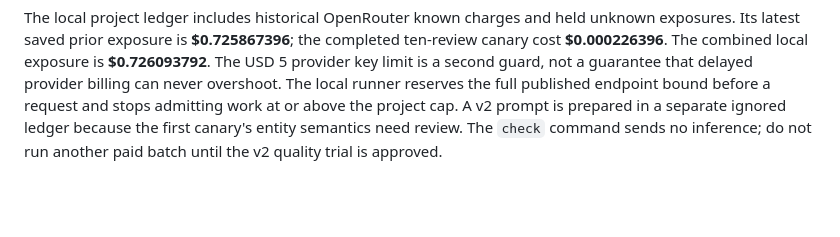
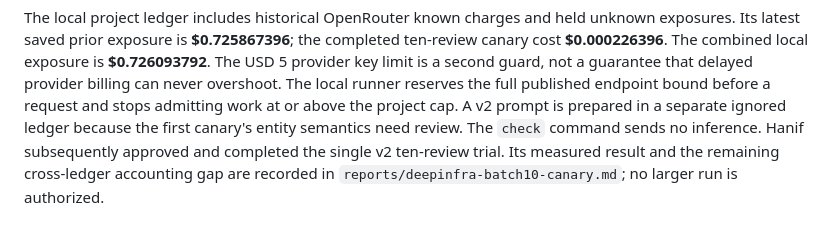
Before and after one commit to patronofalltrades/Fundamentals-of-Agentic-AI-Final-Assignment, a Markdown page: docs/openrouter_project_keychain_setup.md, the part around the change. Rendered like a GitHub page; blank space fills up the shorter version.

```diff
--- a/docs/openrouter_project_keychain_setup.md
+++ b/docs/openrouter_project_keychain_setup.md
@@ -55,5 +55,7 @@ not a guarantee that delayed provider billing can never overshoot. The local
 runner reserves the full published endpoint bound before a request and stops
 admitting work at or above the project cap. A v2 prompt is prepared in a
 separate ignored ledger because the first canary's entity semantics need
-review. The `check` command sends no inference; do not run another paid batch
-until the v2 quality trial is approved.
+review. The `check` command sends no inference. Hanif subsequently approved
+and completed the single v2 ten-review trial. Its measured result and the
+remaining cross-ledger accounting gap are recorded in
+`reports/deepinfra-batch10-canary.md`; no larger run is authorized.
```
Also changed, not shown: reports/deepinfra-batch10-canary.md (+53 -0 lines).
